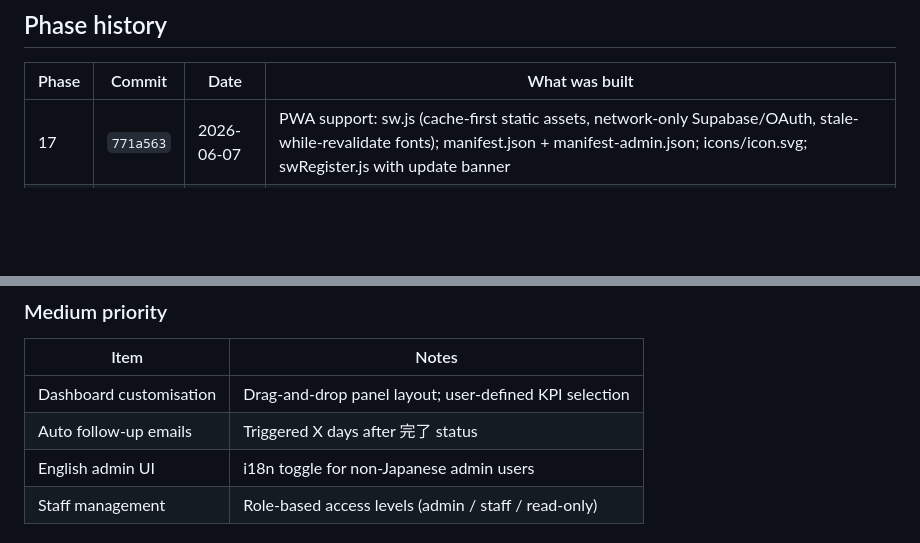
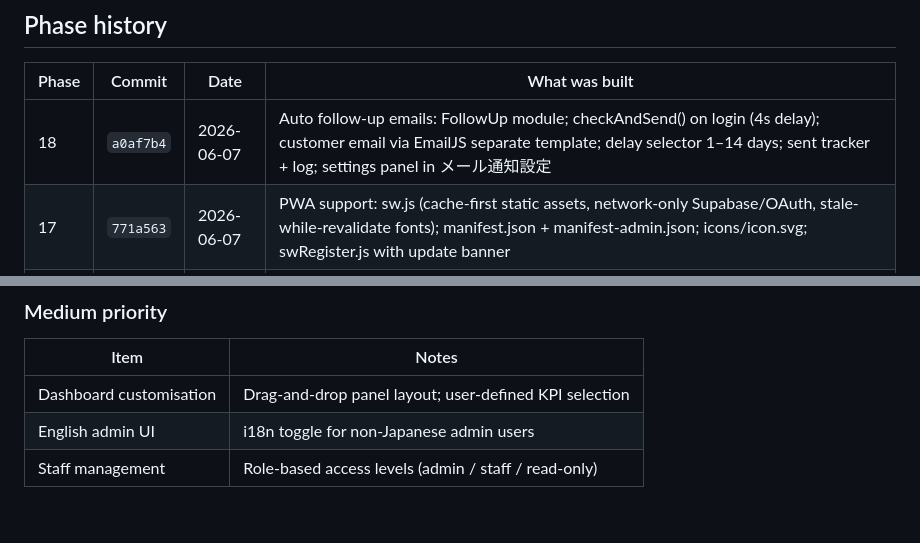
Before and after one commit to Siiid01983/my-wesite, a Markdown page: .claude/memory/MASTER_ROADMAP.md, 2 parts joined by grey strips. Drawn GitHub-style; blank space fills up the shorter version.

Commit message:
docs: update MASTER_ROADMAP for Phase 18 completion
Co-Authored-By: Claude Sonnet 4.6 <noreply@anthropic.com>

```diff
--- a/.claude/memory/MASTER_ROADMAP.md
+++ b/.claude/memory/MASTER_ROADMAP.md
@@ -210,6 +210,7 @@ Removed (June 2026): オフィス・法人移転, 外国人向け引越し.
 
 | Phase | Commit | Date | What was built |
 |---|---|---|---|
+| 18 | `a0af7b4` | 2026-06-07 | Auto follow-up emails: FollowUp module; checkAndSend() on login (4s delay); customer email via EmailJS separate template; delay selector 1–14 days; sent tracker + log; settings panel in メール通知設定 |
 | 17 | `771a563` | 2026-06-07 | PWA support: sw.js (cache-first static assets, network-only Supabase/OAuth, stale-while-revalidate fonts); manifest.json + manifest-admin.json; icons/icon.svg; swRegister.js with update banner |
 | 16 | `fcae0a9` | 2026-06-07 | Google Calendar sync: GCalSync module; OAuth 2.0 via GIS; push (date status → GCal event); pull (all-day GCal events → block admin dates); sync panel in calendar view with connection status, log, settings |
 | 15 | `7ceb33c` | 2026-06-07 | Bulk operations: multi-select checkboxes on bookings table; batch status change; select-all / deselect-all; bulk delete with confirmation |
@@ -240,7 +241,6 @@ Removed (June 2026): オフィス・法人移転, 外国人向け引越し.
 | Item | Notes |
 |---|---|
 | Dashboard customisation | Drag-and-drop panel layout; user-defined KPI selection |
-| Auto follow-up emails | Triggered X days after 完了 status |
 | English admin UI | i18n toggle for non-Japanese admin users |
 | Staff management | Role-based access levels (admin / staff / read-only) |
 
```
Also changed, not shown: other parts of .claude/memory/MASTER_ROADMAP.md (+1 -1 lines).
